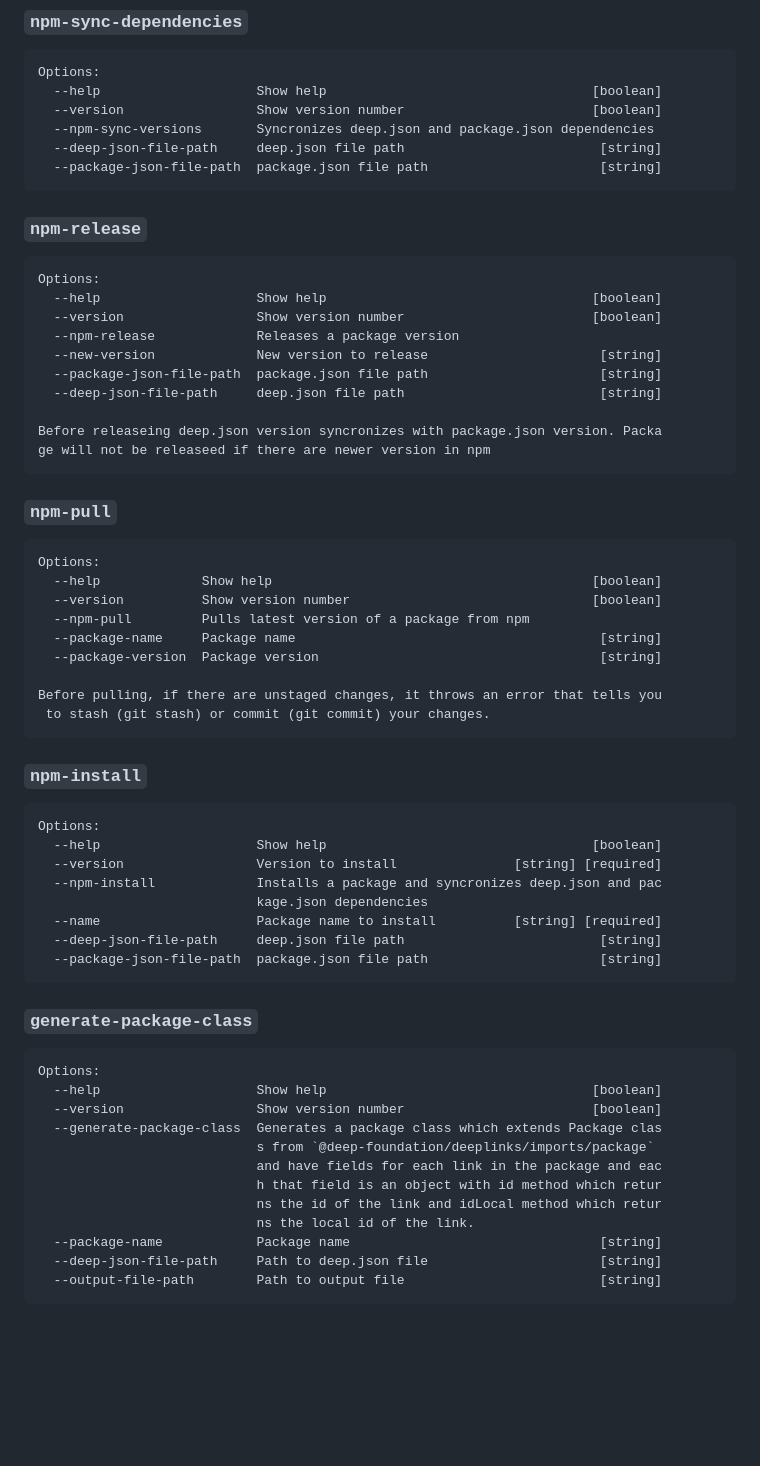
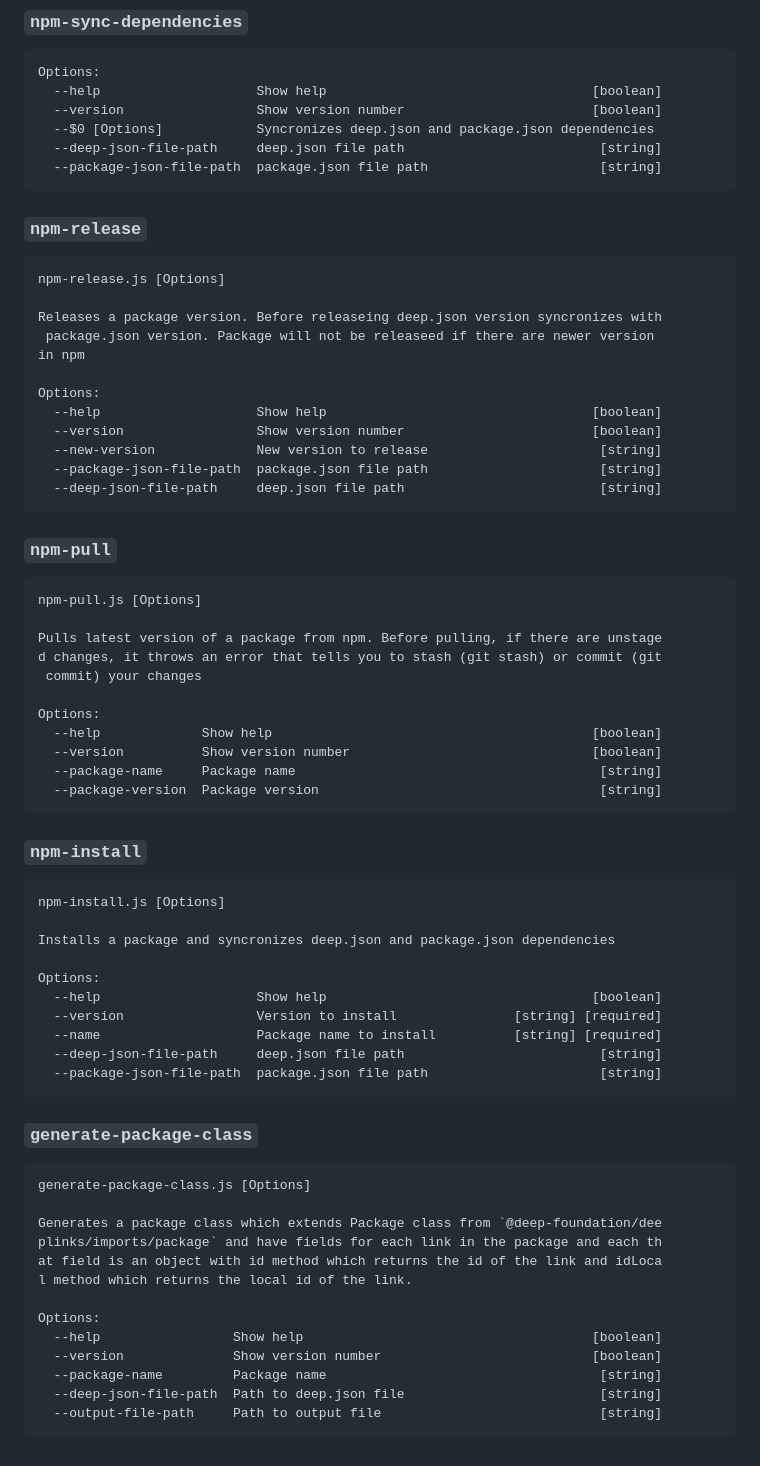
Before and after one commit to deep-foundation/npm-automation, a Markdown page: README.md, the part around the change. Rendered like a GitHub page; blank space fills up the shorter version.

Commit message:
docs: update README.md

````diff
--- a/README.md
+++ b/README.md
@@ -19,45 +19,51 @@ See [Documentation] for examples and API
 Options:
   --help                    Show help                                  [boolean]
   --version                 Show version number                        [boolean]
-  --npm-sync-versions       Syncronizes deep.json and package.json dependencies
+  --$0 [Options]            Syncronizes deep.json and package.json dependencies
   --deep-json-file-path     deep.json file path                         [string]
   --package-json-file-path  package.json file path                      [string]
 ```
 
 ### `npm-release`
 ```
+npm-release.js [Options]
+
+Releases a package version. Before releaseing deep.json version syncronizes with
+ package.json version. Package will not be releaseed if there are newer version
+in npm
+
 Options:
   --help                    Show help                                  [boolean]
   --version                 Show version number                        [boolean]
-  --npm-release             Releases a package version
   --new-version             New version to release                      [string]
   --package-json-file-path  package.json file path                      [string]
   --deep-json-file-path     deep.json file path                         [string]
-
-Before releaseing deep.json version syncronizes with package.json version. Packa
-ge will not be releaseed if there are newer version in npm
 ```
 
 ### `npm-pull`
 ```
+npm-pull.js [Options]
+
+Pulls latest version of a package from npm. Before pulling, if there are unstage
+d changes, it throws an error that tells you to stash (git stash) or commit (git
+ commit) your changes
+
 Options:
   --help             Show help                                         [boolean]
   --version          Show version number                               [boolean]
-  --npm-pull         Pulls latest version of a package from npm
   --package-name     Package name                                       [string]
   --package-version  Package version                                    [string]
-
-Before pulling, if there are unstaged changes, it throws an error that tells you
- to stash (git stash) or commit (git commit) your changes.
 ```
 
 ### `npm-install`
 ```
+npm-install.js [Options]
+
+Installs a package and syncronizes deep.json and package.json dependencies
+
 Options:
   --help                    Show help                                  [boolean]
   --version                 Version to install               [string] [required]
-  --npm-install             Installs a package and syncronizes deep.json and pac
-                            kage.json dependencies
   --name                    Package name to install          [string] [required]
   --deep-json-file-path     deep.json file path                         [string]
   --package-json-file-path  package.json file path                      [string]
@@ -65,18 +71,19 @@ Options:
 
 ### `generate-package-class`
 ```
+generate-package-class.js [Options]
+
+Generates a package class which extends Package class from `@deep-foundation/dee
+plinks/imports/package` and have fields for each link in the package and each th
+at field is an object with id method which returns the id of the link and idLoca
+l method which returns the local id of the link.
+
 Options:
-  --help                    Show help                                  [boolean]
-  --version                 Show version number                        [boolean]
-  --generate-package-class  Generates a package class which extends Package clas
-                            s from `@deep-foundation/deeplinks/imports/package`
-                            and have fields for each link in the package and eac
-                            h that field is an object with id method which retur
-                            ns the id of the link and idLocal method which retur
-                            ns the local id of the link.
-  --package-name            Package name                                [string]
-  --deep-json-file-path     Path to deep.json file                      [string]
-  --output-file-path        Path to output file                         [string]
+  --help                 Show help                                     [boolean]
+  --version              Show version number                           [boolean]
+  --package-name         Package name                                   [string]
+  --deep-json-file-path  Path to deep.json file                         [string]
+  --output-file-path     Path to output file                            [string]
 ```
 <!-- CLI_HELP_END -->
 
````
